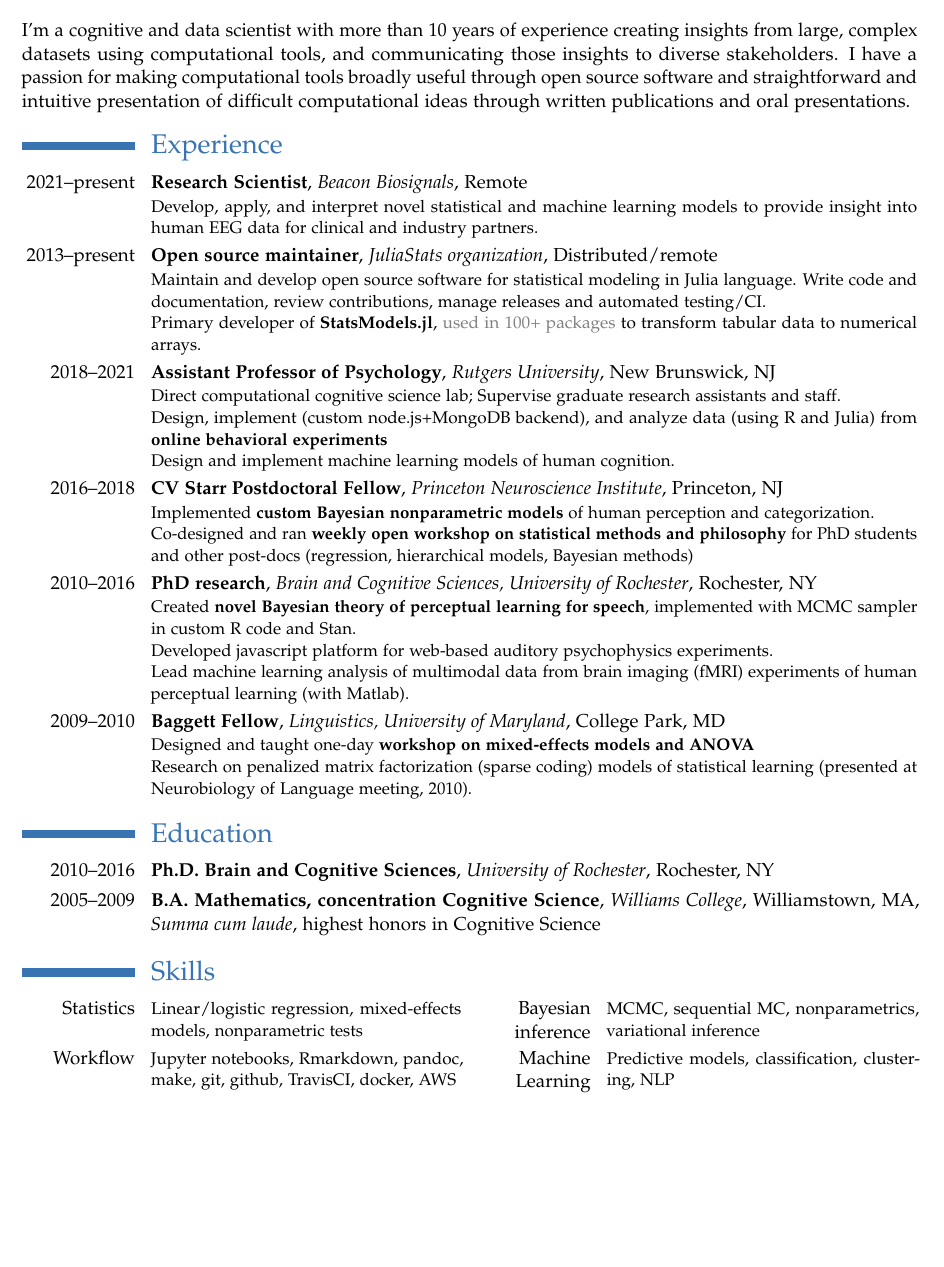
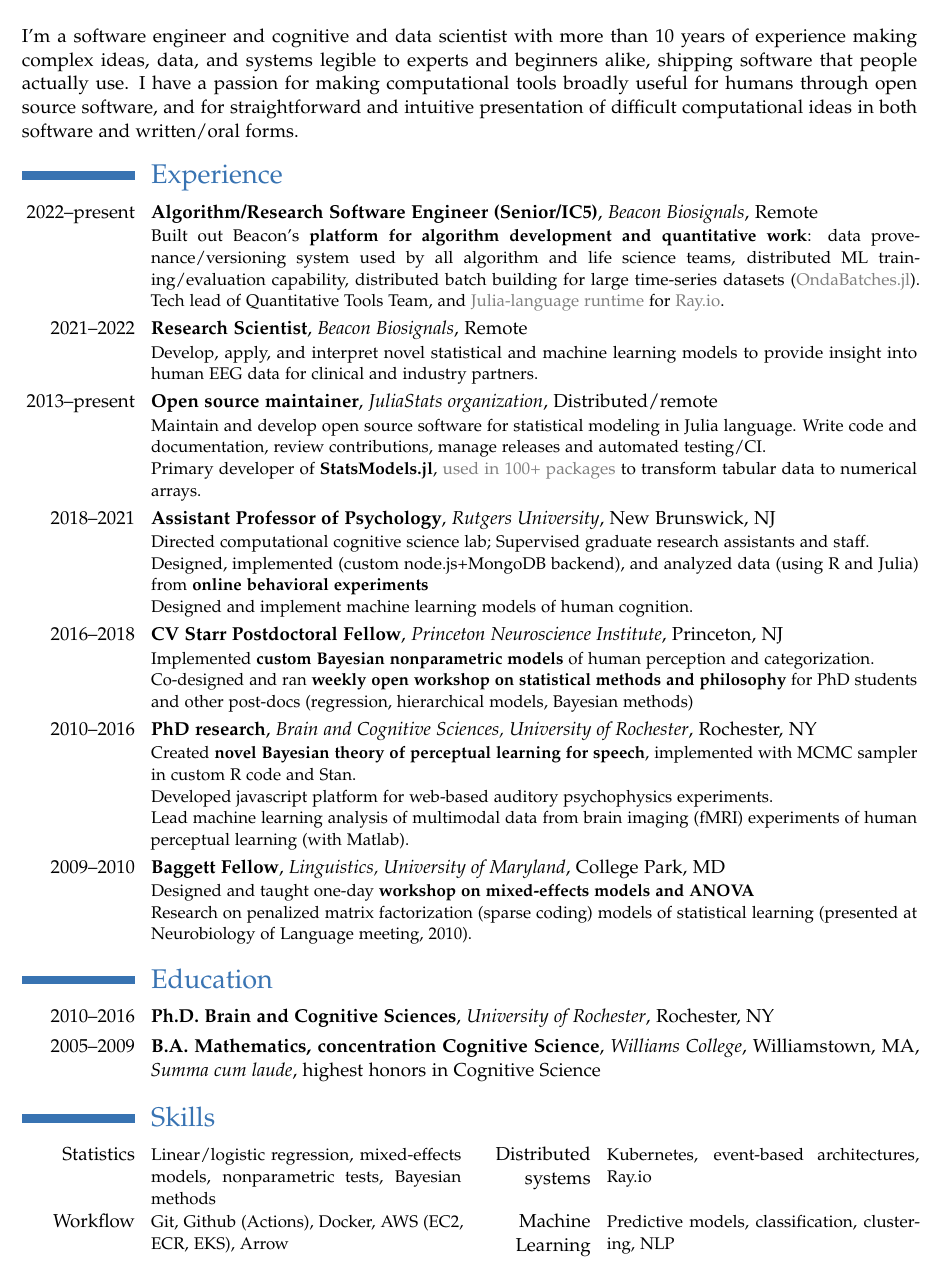
Before and after one commit to kleinschmidt/resume, a LaTeX CV (resume_kleinschmidt.tex): part of page 1 of 2, cut so that both start at the same text, the shorter picture padded with empty space. Compiled offline with pdfLaTeX.

Commit message:
RSE updates

```diff
--- a/resume_kleinschmidt.tex
+++ b/resume_kleinschmidt.tex
@@ -1,4 +1,4 @@
-\documentclass[10pt,colorlinks,linkcolor=true,urlcolor=gray]{moderncv}
+\documentclass[10pt,colorlinks,urlcolor=gray]{moderncv}
 
 \moderncvtheme[blue, modroman]{classic}
 \usepackage{resume_kleinschmidt}
@@ -12,16 +12,27 @@
 
 \makecvtitle
 
-I'm a cognitive and data scientist with more than 10 years of experience
-creating insights from large, complex datasets using computational tools, and
-communicating those insights to diverse stakeholders.  I have a passion for
-making computational tools broadly useful through open source software and
-straightforward and intuitive presentation of difficult computational ideas
-through written publications and oral presentations.
+I'm a software engineer and cognitive and data scientist with more than 10 years
+of experience making complex ideas, data, and systems legible to experts and
+beginners alike, shipping software that people actually use.  I have a passion
+for making computational tools broadly useful for humans through open source
+software, and for straightforward and intuitive presentation of difficult
+computational ideas in both software and written/oral forms.
 
 \section{Experience}
 
-\cventry{2021--present}{Research Scientist}{Beacon
+\cventry{2022--present}{Algorithm/Research Software Engineer
+  (Senior/IC5)}{Beacon Biosignals}{Remote}{}{Built out Beacon's \textbf{platform
+    for algorithm development and quantitative work}: data provenance/versioning
+  system used by all algorithm and life science teams, distributed ML
+  training/evaluation capability, distributed batch building for large
+  time-series datasets
+  (\href{https://github.com/beacon-biosignals/OndaBatches.jl}{OndaBatches.jl}).
+  Tech lead of Quantitative Tools Team, and
+  \href{https://github.com/beacon-biosignals/ray_core_worker_julia_jll.jl}{Julia-language
+    runtime} for \href{https://Ray.io}{Ray.io}.}
+
+\cventry{2021--2022}{Research Scientist}{Beacon
   Biosignals}{Remote}{}{Develop, apply, and interpret novel statistical and
     machine learning models to provide insight into human EEG data for clinical and
     industry partners.}
@@ -35,10 +46,10 @@ through written publications and oral presentations.
     100+ packages} to transform tabular data to numerical arrays.}
 
 \cventry{2018--2021}{Assistant Professor of Psychology}{Rutgers
-  University}{New Brunswick, NJ}{}{Direct computational cognitive science lab;
-  Supervise graduate research assistants and staff.\\Design, implement (custom
-  node.js+MongoDB backend), and analyze data (using R and Julia) from \textbf{online
-    behavioral experiments}\\Design and implement machine learning models of
+  University}{New Brunswick, NJ}{}{Directed computational cognitive science lab;
+  Supervised graduate research assistants and staff.\\Designed, implemented (custom
+  node.js+MongoDB backend), and analyzed data (using R and Julia) from \textbf{online
+    behavioral experiments}\\Designed and implement machine learning models of
   human cognition.}
 
 \cventry{2016--2018}{CV Starr Postdoctoral Fellow}{Princeton Neuroscience
@@ -73,12 +84,11 @@ through written publications and oral presentations.
 \section{Skills}
 
 \cvcomputer{Statistics}{Linear/logistic regression, mixed-effects models,
-  nonparametric tests}{Bayesian inference}{MCMC, sequential MC, nonparametrics,
-  variational inference}
+  nonparametric tests, Bayesian methods}{Distributed systems}{Kubernetes,
+  event-based architectures, Ray.io}
 
-\cvcomputer{Workflow}{Jupyter notebooks, Rmarkdown, pandoc, make, git, github,
-  TravisCI, docker, AWS}{Machine Learning}{Predictive models, classification,
-  clustering, NLP}
+\cvcomputer{Workflow}{Git, Github (Actions), Docker, AWS (EC2, ECR,
+  EKS), Arrow}{Machine Learning}{Predictive models, classification, clustering, NLP}
 
 \section{Programming Languages}
 
```
Also changed, not shown: resume_kleinschmidt.tex (4 more changed lines).
